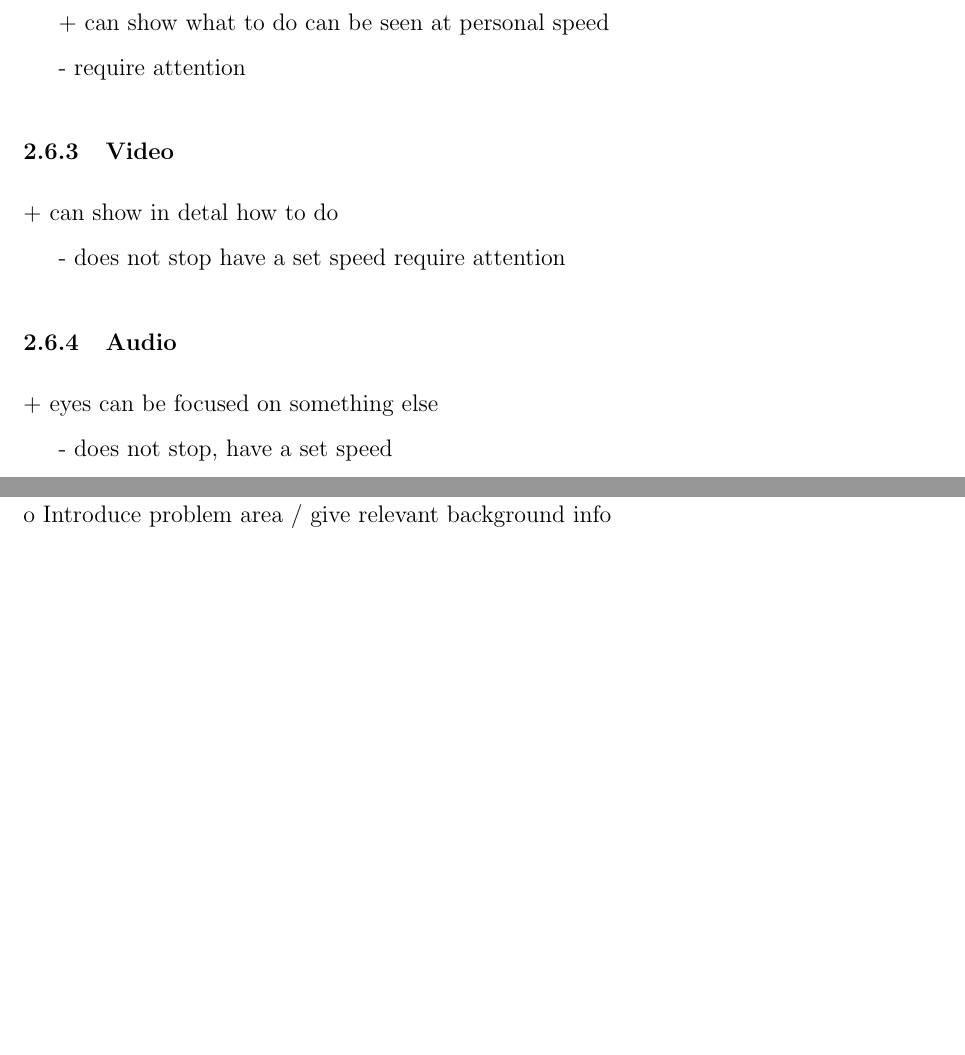
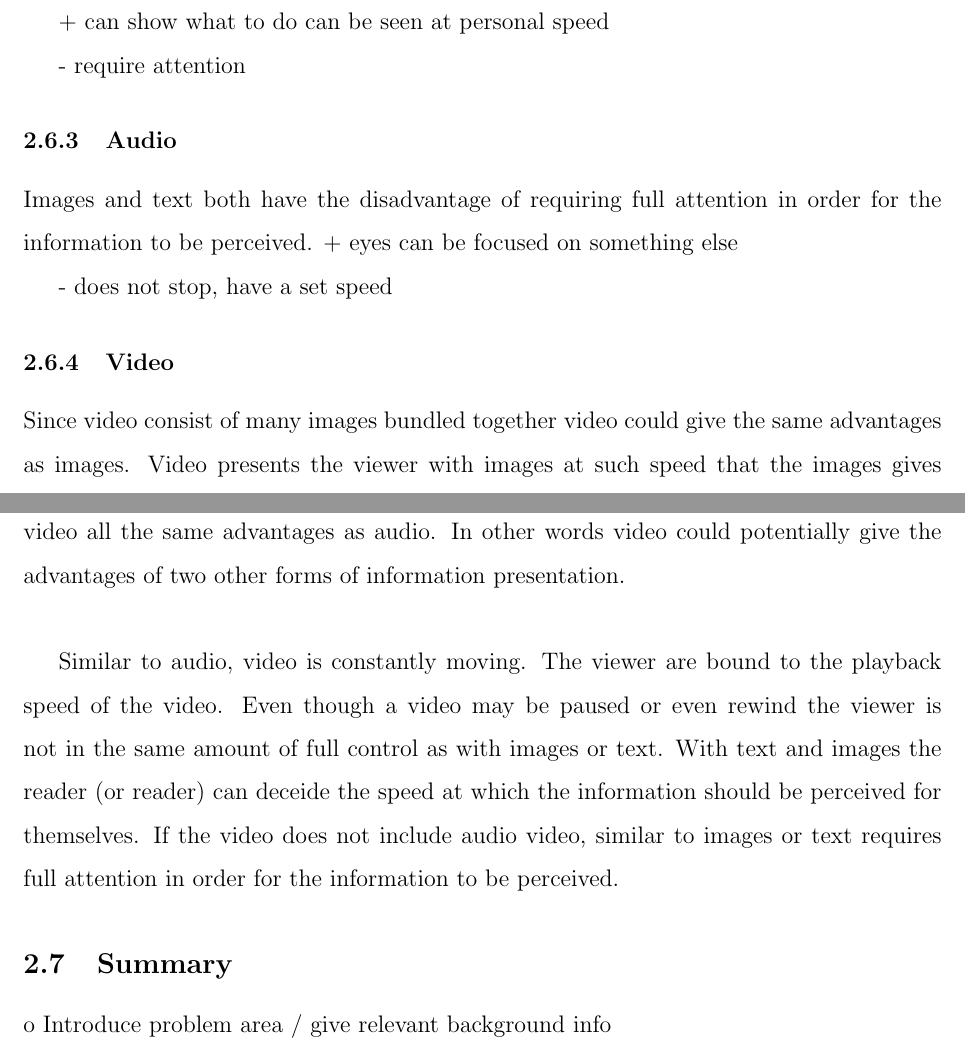
Before and after one commit to johahger100/dissertation, a LaTeX document (skeleton.tex, which reads chap2/Information.tex): two parts of pages 21 and 22 of 29, joined at a grey line, cut so that both start at the same text, the shorter picture padded with empty space. Compiled offline with pdfLaTeX.

Commit message:
added info on video

```diff
--- a/chap2/Information.tex
+++ b/chap2/Information.tex
@@ -17,19 +17,15 @@ can be seen at personal speed
 -
 require attention
 
-\subsubsection{Video}
-
-+
-can show in detal how to do
-
--
-does not stop have a set speed
-require attention
-
 \subsubsection{Audio}
-
+Images and text both have the disadvantage of requiring full attention in order for the information to be perceived.
 +
 eyes can be focused on something else
 
 -
 does not stop, have a set speed
+
+\subsubsection{Video}
+Since video consist of many images bundled together video could give the same advantages as images. Video presents the viewer with images at such speed that the images gives the impression of movement. Video may also include audio. The inclusion of audio gives video all the same advantages as audio. In other words video could potentially give the advantages of two other forms of information presentation.\\
+
+Similar to audio, video is constantly moving. The viewer are bound to the playback speed of the video. Even though a video may be paused or even rewind the viewer is not in the same amount of full control as with images or text. With text and images the reader (or reader) can deceide the speed at which the information should be perceived for themselves. If the video does not include audio video, similar to images or text requires full attention in order for the information to be perceived.
```
Also changed, not shown: skeleton.pdf, 5 other files.
